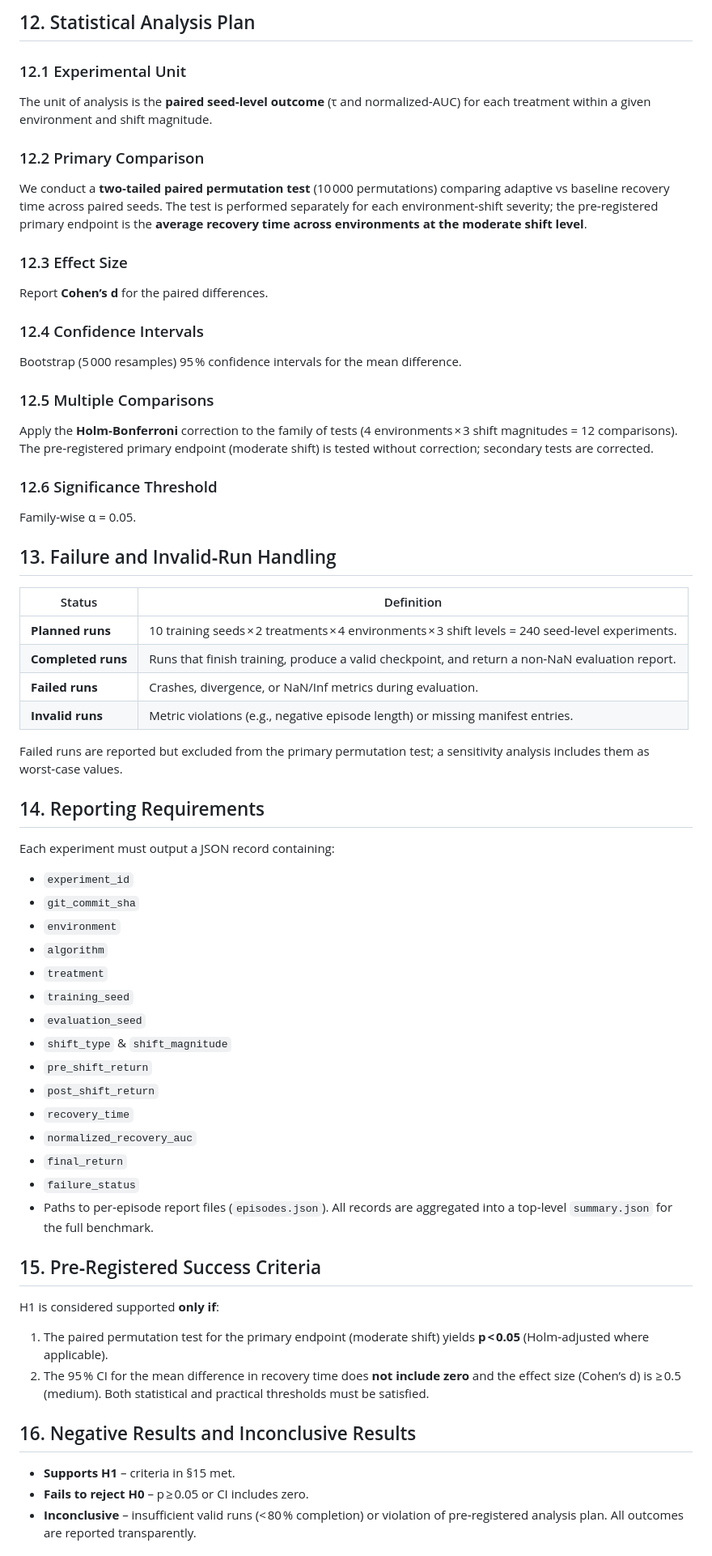
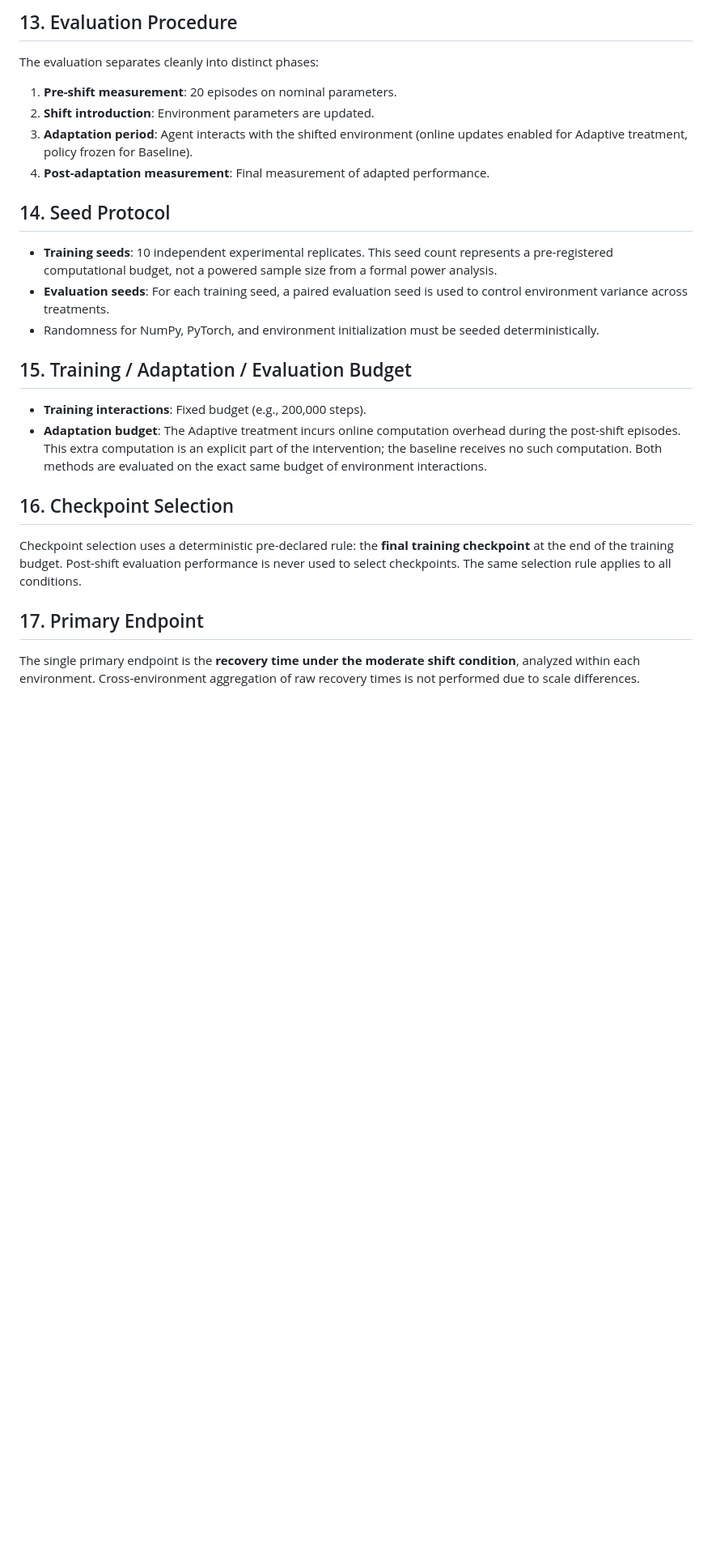
Before and after one commit to AryanXCode646/ARL, a Markdown page: docs/research/adaptive_rl_hypothesis.md, the part around one of its changes. Shown at 81% size. GitHub-like rendering; blank space fills up the shorter version.

Commit message:
docs(research): harden AdaptiveRL hypothesis protocol (Issue #98)

```diff
--- a/docs/research/adaptive_rl_hypothesis.md
+++ b/docs/research/adaptive_rl_hypothesis.md
@@ -88,55 +76,23 @@ A single checkpoint saved at the final training timestep (200 000) is used for
 
-## 12. Statistical Analysis Plan
-### 12.1 Experimental Unit
-The unit of analysis is the **paired seed‑level outcome** (τ and normalized‑AUC) for each treatment within a given environment and shift magnitude.
-### 12.2 Primary Comparison
-We conduct a **two‑tailed paired permutation test** (10 000 permutations) comparing adaptive vs baseline recovery time across paired seeds. The test is performed separately for each environment‑shift severity; the pre‑registered primary endpoint is the **average recovery time across environments at the moderate shift level**.
-### 12.3 Effect Size
-Report **Cohen’s d** for the paired differences.
-### 12.4 Confidence Intervals
-Bootstrap (5 000 resamples) 95 % confidence intervals for the mean difference.
-### 12.5 Multiple Comparisons
-Apply the **Holm‑Bonferroni** correction to the family of tests (4 environments × 3 shift magnitudes = 12 comparisons). The pre‑registered primary endpoint (moderate shift) is tested without correction; secondary tests are corrected.
-### 12.6 Significance Threshold
-Family‑wise α = 0.05.
+## 13. Evaluation Procedure
+The evaluation separates cleanly into distinct phases:
+1. **Pre-shift measurement**: 20 episodes on nominal parameters.
+2. **Shift introduction**: Environment parameters are updated.
+3. **Adaptation period**: Agent interacts with the shifted environment (online updates enabled for Adaptive treatment, policy frozen for Baseline).
+4. **Post-adaptation measurement**: Final measurement of adapted performance.
 
-## 13. Failure and Invalid‑Run Handling
-| Status | Definition |
-|---|---|
-| **Planned runs** | 10 training seeds × 2 treatments × 4 environments × 3 shift levels = 240 seed‑level experiments. |
-| **Completed runs** | Runs that finish training, produce a valid checkpoint, and return a non‑NaN evaluation report. |
-| **Failed runs** | Crashes, divergence, or NaN/Inf metrics during evaluation. |
-| **Invalid runs** | Metric violations (e.g., negative episode length) or missing manifest entries. |
-Failed runs are reported but excluded from the primary permutation test; a sensitivity analysis includes them as worst‑case values.
+## 14. Seed Protocol
+* **Training seeds**: 10 independent experimental replicates. This seed count represents a pre-registered computational budget, not a powered sample size from a formal power analysis.
+* **Evaluation seeds**: For each training seed, a paired evaluation seed is used to control environment variance across treatments.
+* Randomness for NumPy, PyTorch, and environment initialization must be seeded deterministically.
 
-## 14. Reporting Requirements
-Each experiment must output a JSON record containing:
-* `experiment_id`
-* `git_commit_sha`
-* `environment`
-* `algorithm`
-* `treatment`
-* `training_seed`
-* `evaluation_seed`
-* `shift_type` & `shift_magnitude`
-* `pre_shift_return`
-* `post_shift_return`
-* `recovery_time`
-* `normalized_recovery_auc`
-* `final_return`
-* `failure_status`
-* Paths to per‑episode report files (`episodes.json`).
-All records are aggregated into a top‑level `summary.json` for the full benchmark.
+## 15. Training / Adaptation / Evaluation Budget
+* **Training interactions**: Fixed budget (e.g., 200,000 steps).
+* **Adaptation budget**: The Adaptive treatment incurs online computation overhead during the post-shift episodes. This extra computation is an explicit part of the intervention; the baseline receives no such computation. Both methods are evaluated on the exact same budget of environment interactions.
 
-## 15. Pre‑Registered Success Criteria
-H1 is considered supported **only if**:
-1. The paired permutation test for the primary endpoint (moderate shift) yields **p < 0.05** (Holm‑adjusted where applicable).
-2. The 95 % CI for the mean difference in recovery time does **not include zero** and the effect size (Cohen’s d) is ≥ 0.5 (medium).
-Both statistical and practical thresholds must be satisfied.
+## 16. Checkpoint Selection
+Checkpoint selection uses a deterministic pre-declared rule: the **final training checkpoint** at the end of the training budget. Post-shift evaluation performance is never used to select checkpoints. The same selection rule applies to all conditions.
 
-## 16. Negative Results and Inconclusive Results
-* **Supports H1** – criteria in §15 met.
-* **Fails to reject H0** – p ≥ 0.05 or CI includes zero.
-* **Inconclusive** – insufficient valid runs (< 80 % completion) or violation of pre‑registered analysis plan.
-All outcomes are reported transparently.
+## 17. Primary Endpoint
+The single primary endpoint is the **recovery time under the moderate shift condition**, analyzed within each environment. Cross-environment aggregation of raw recovery times is not performed due to scale differences.
 
```
Also changed, not shown: other parts of docs/research/adaptive_rl_hypothesis.md (+118 -93 lines).
